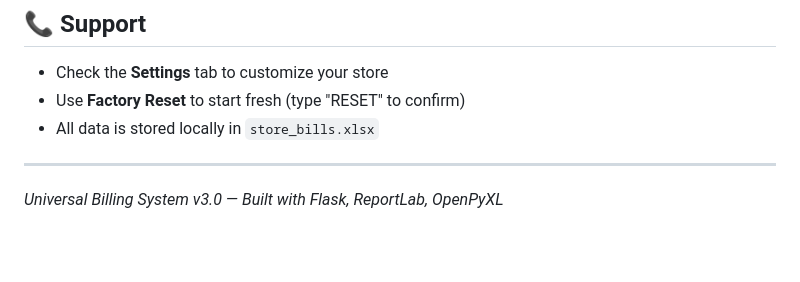
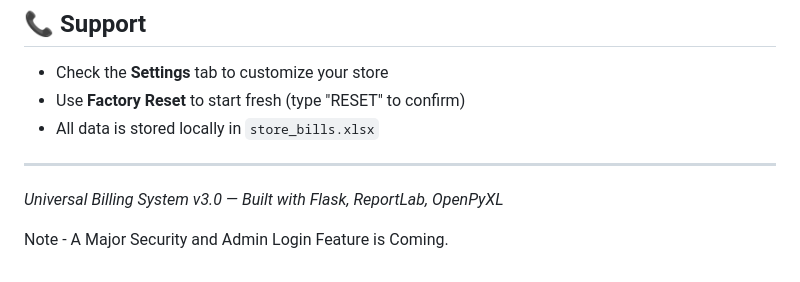
Before and after one commit to Aaryan-Rajora14/Universal_Billing_System, a Markdown page: README.md, the part around the change. Drawn GitHub-style; blank space fills up the shorter version.

Commit message:
Update README with note on upcoming features
Added note about upcoming security and admin login feature.

```diff
--- a/README.md
+++ b/README.md
@@ -241,3 +241,5 @@ For a small store with low traffic, the free tier works great.
 ---
 
 *Universal Billing System v3.0 — Built with Flask, ReportLab, OpenPyXL*
+
+Note - A Major Security and Admin Login Feature is Coming.
```
